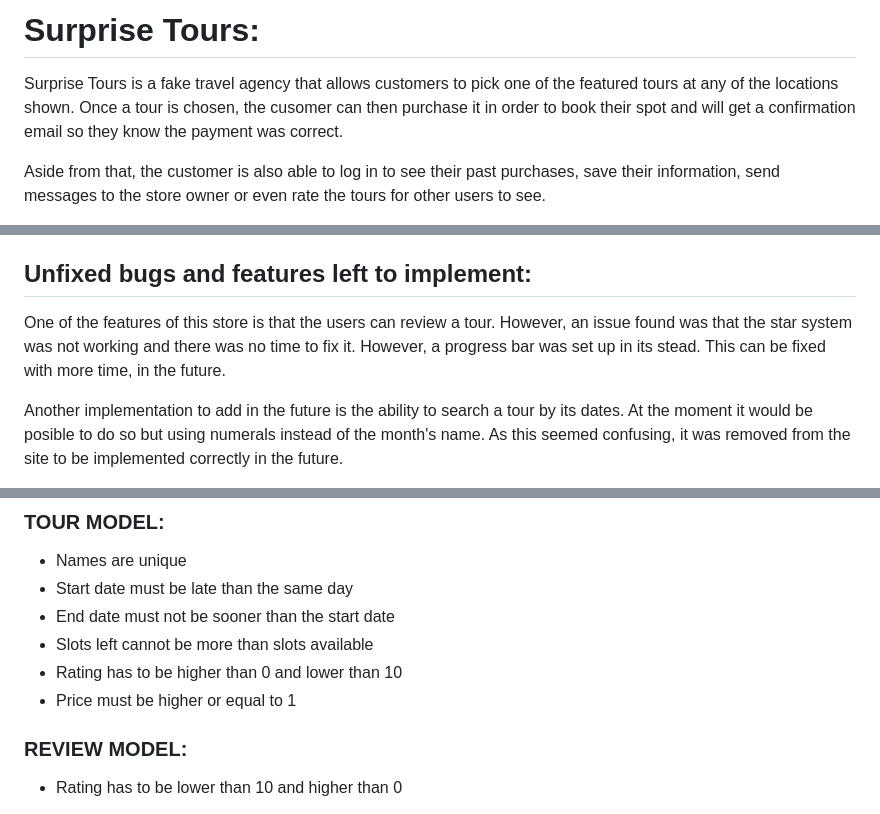
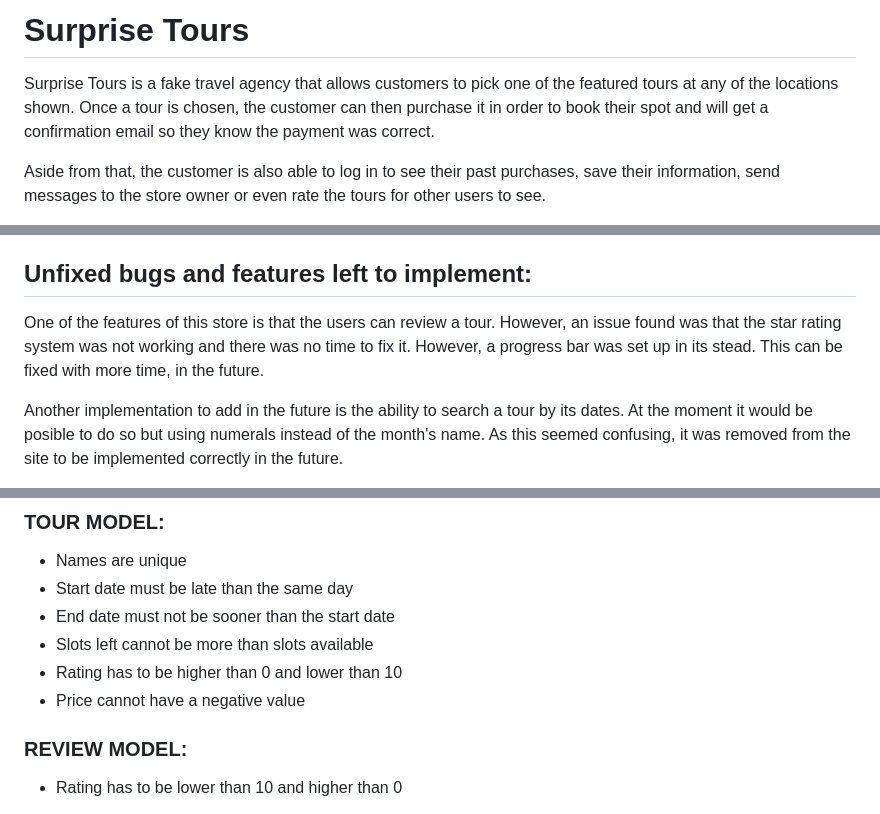
Before and after one commit to lpewton/surprise-tours, a Markdown page: README.md, 3 parts joined by grey strips. GitHub-like rendering.

```diff
--- a/README.md
+++ b/README.md
@@ -1,6 +1,5 @@
-# Surprise Tours:
-
-Surprise Tours is a fake travel agency that allows customers to pick  one of the featured tours at any of the locations shown. Once a tour is chosen, the cusomer can then purchase it in order to book their spot and will get a confirmation email so they know the payment was correct.
+# Surprise Tours
+Surprise Tours is a fake travel agency that allows customers to pick  one of the featured tours at any of the locations shown. Once a tour is chosen, the customer can then purchase it in order to book their spot and will get a confirmation email so they know the payment was correct.
 
 Aside from that, the customer is also able to log in to see their past purchases, save their information, send messages to the store owner or even rate the tours for other users to see.
 
@@ -320,7 +320,7 @@ A screenshot of the Facebook page can be found below:
 All needed requirements.txt have been added to the app so it works properly. The main vital ones and also the ones added to improve the functionality of the website.
 
 ## Unfixed bugs and features left to implement:
-One of the features of this store is that the users can review a tour. However, an issue found was that the star system was not working and there was no time to fix it. However, a progress bar was set up in its stead. This can be fixed with more time, in the future.
+One of the features of this store is that the users can review a tour. However, an issue found was that the star rating system was not working and there was no time to fix it. However, a progress bar was set up in its stead. This can be fixed with more time, in the future.
 
 Another implementation to add in the future is the ability to search a tour by its dates. At the moment it would be posible to do so but using numerals instead of the month's name. As this seemed confusing, it was removed from the site to be implemented correctly in the future.
 
@@ -338,7 +338,7 @@ Finally, an unfixed bug found in this app is the "Uncaught TypeError: P.trigger(
 - End date must not be sooner than the start date
 - Slots left cannot be more than slots available
 - Rating has to be higher than 0 and lower than 10
-- Price must be higher or equal to 1
+- Price cannot have a negative value
 
 ### REVIEW MODEL:
 - Rating has to be lower than 10 and higher than 0
```
Also changed, not shown: other parts of README.md (+45 -31 lines).
